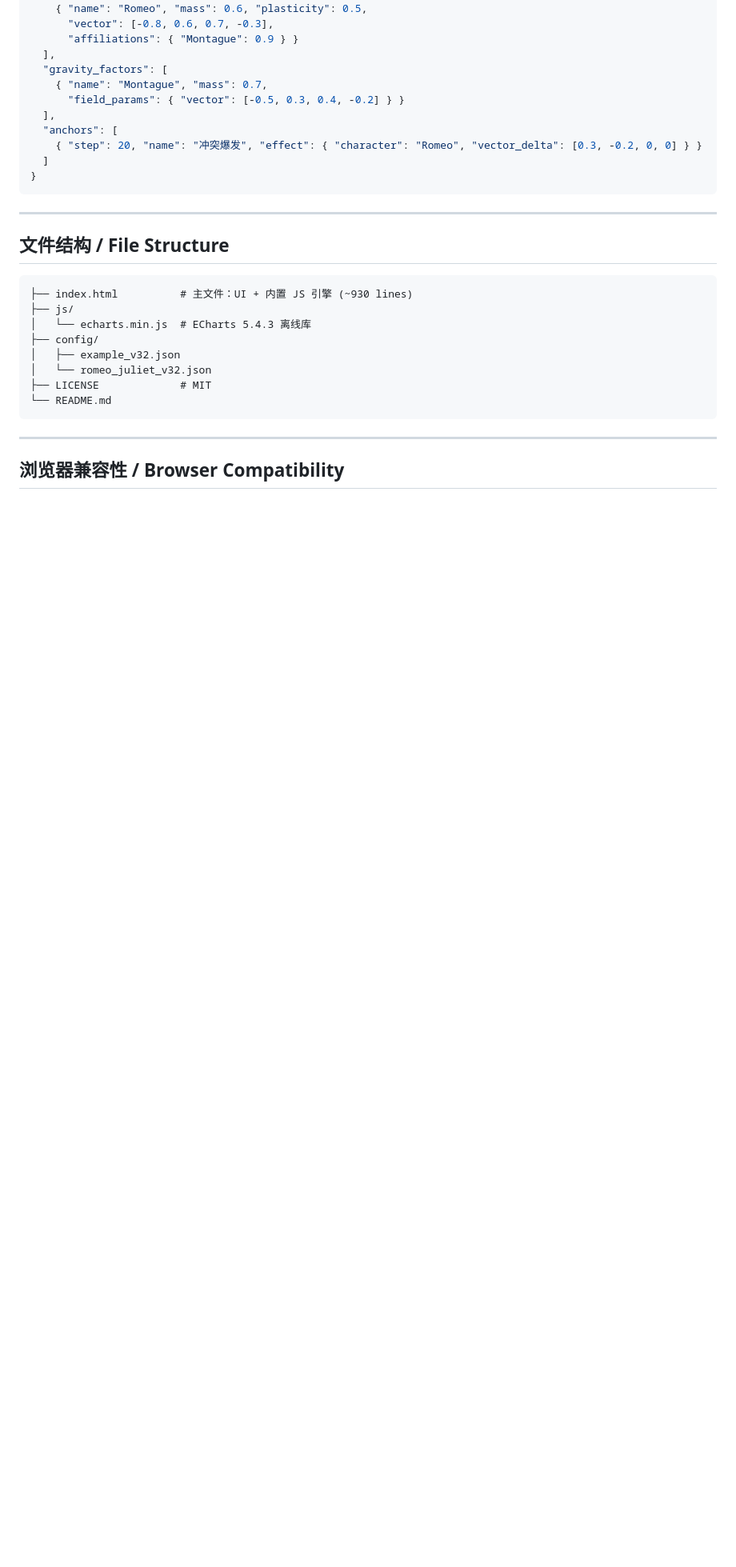
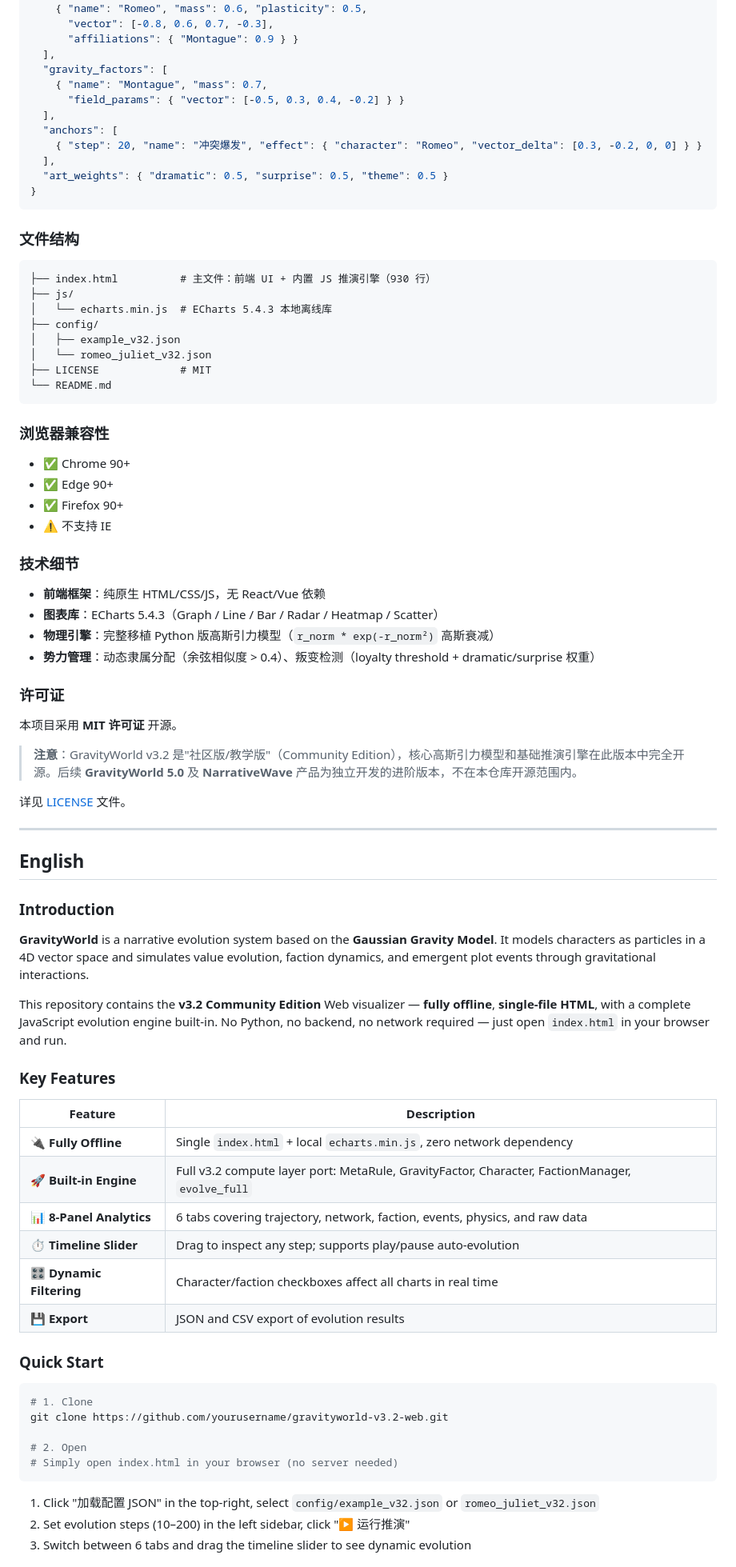
Before and after one commit to andyfai777-dev/GravityWorld-v3.2-web-visualizer, a Markdown page: README.md, the part around one of its changes. Shown at 80% size. Drawn GitHub-style; blank space fills up the shorter version.

````diff
--- a/README.md
+++ b/README.md
@@ -95,18 +83,17 @@ git clone https://github.com/yourusername/gravityworld-v3.2-web.git
   ],
   "anchors": [
     { "step": 20, "name": "冲突爆发", "effect": { "character": "Romeo", "vector_delta": [0.3, -0.2, 0, 0] } }
-  ]
+  ],
+  "art_weights": { "dramatic": 0.5, "surprise": 0.5, "theme": 0.5 }
 }
 ```
 
----
-
-## 文件结构 / File Structure
+### 文件结构
 
 ```
-├── index.html          # 主文件：UI + 内置 JS 引擎 (~930 lines)
+├── index.html          # 主文件：前端 UI + 内置 JS 推演引擎（930 行）
 ├── js/
-│   └── echarts.min.js  # ECharts 5.4.3 离线库
+│   └── echarts.min.js  # ECharts 5.4.3 本地离线库
 ├── config/
 │   ├── example_v32.json
 │   └── romeo_juliet_v32.json
@@ -114,6 +101,60 @@ git clone https://github.com/yourusername/gravityworld-v3.2-web.git
 └── README.md
 ```
 
+### 浏览器兼容性
+
+- ✅ Chrome 90+
+- ✅ Edge 90+
+- ✅ Firefox 90+
+- ⚠️ 不支持 IE
+
+### 技术细节
+
+- **前端框架**：纯原生 HTML/CSS/JS，无 React/Vue 依赖
+- **图表库**：ECharts 5.4.3（Graph / Line / Bar / Radar / Heatmap / Scatter）
+- **物理引擎**：完整移植 Python 版高斯引力模型（`r_norm * exp(-r_norm²)` 高斯衰减）
+- **势力管理**：动态隶属分配（余弦相似度 > 0.4）、叛变检测（loyalty threshold + dramatic/surprise 权重）
+
+### 许可证
+
+本项目采用 **MIT 许可证** 开源。
+
+> **注意**：GravityWorld v3.2 是"社区版/教学版"（Community Edition），核心高斯引力模型和基础推演引擎在此版本中完全开源。后续 **GravityWorld 5.0** 及 **NarrativeWave** 产品为独立开发的进阶版本，不在本仓库开源范围内。
+
+详见 [LICENSE](./LICENSE) 文件。
+
 ---
 
-## 浏览器兼容性 / Browser Compatibility
+<h2 id="english">English</h2>
+
+### Introduction
+
+**GravityWorld** is a narrative evolution system based on the **Gaussian Gravity Model**. It models characters as particles in a 4D vector space and simulates value evolution, faction dynamics, and emergent plot events through gravitational interactions.
+
+This repository contains the **v3.2 Community Edition** Web visualizer — **fully offline**, **single-file HTML**, with a complete JavaScript evolution engine built-in. No Python, no backend, no network required — just open `index.html` in your browser and run.
+
+### Key Features
+
+| Feature | Description |
+|---------|-------------|
+| 🔌 **Fully Offline** | Single `index.html` + local `echarts.min.js`, zero network dependency |
+| 🚀 **Built-in Engine** | Full v3.2 compute layer port: MetaRule, GravityFactor, Character, FactionManager, `evolve_full` |
+| 📊 **8-Panel Analytics** | 6 tabs covering trajectory, network, faction, events, physics, and raw data |
+| ⏱️ **Timeline Slider** | Drag to inspect any step; supports play/pause auto-evolution |
+| 🎛️ **Dynamic Filtering** | Character/faction checkboxes affect all charts in real time |
+| 💾 **Export** | JSON and CSV export of evolution results |
+
+### Quick Start
+
+```bash
+# 1. Clone
+git clone https://github.com/yourusername/gravityworld-v3.2-web.git
+
+# 2. Open
+# Simply open index.html in your browser (no server needed)
+```
+
+1. Click "加载配置 JSON" in the top-right, select `config/example_v32.json` or `romeo_juliet_v32.json`
+2. Set evolution steps (10–200) in the left sidebar, click "▶ 运行推演"
+3. Switch between 6 tabs and drag the timeline slider to see dynamic evolution
+
````
Also changed, not shown: other parts of README.md (+89 -56 lines).
